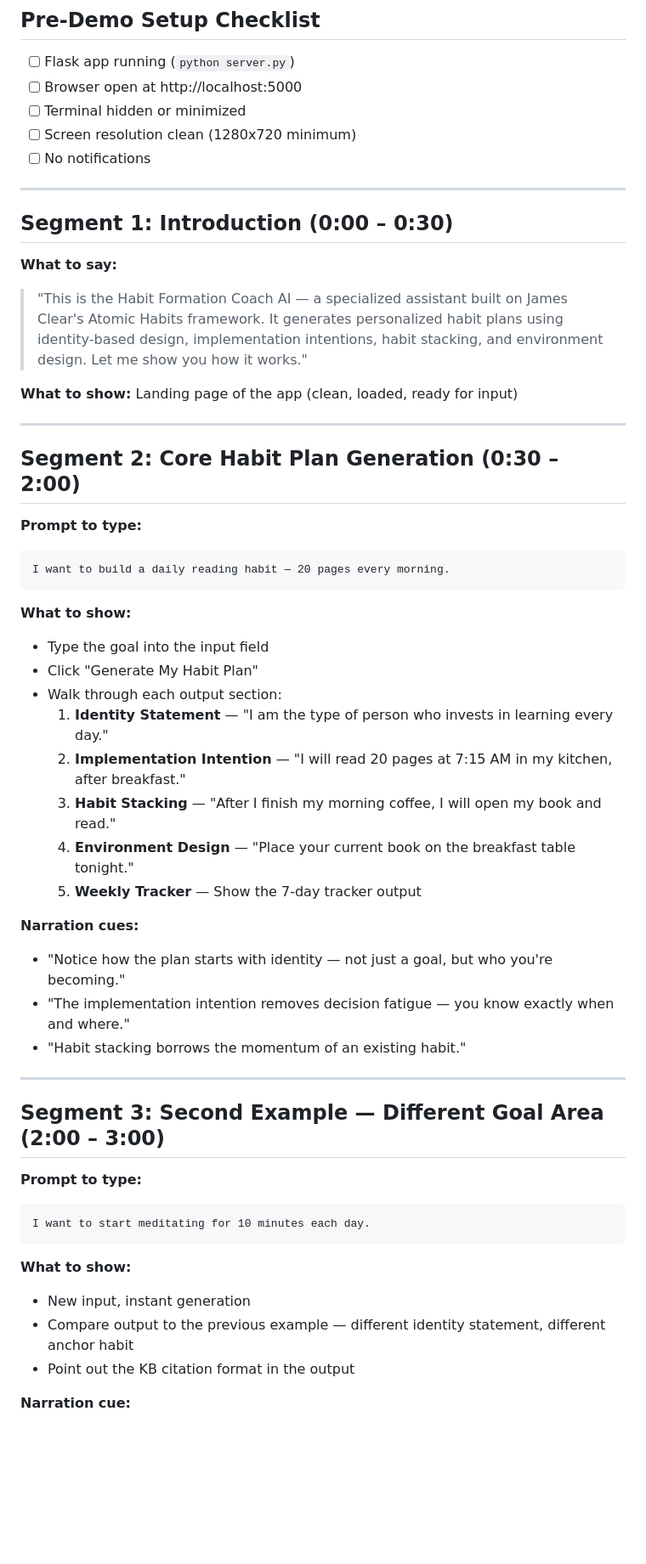
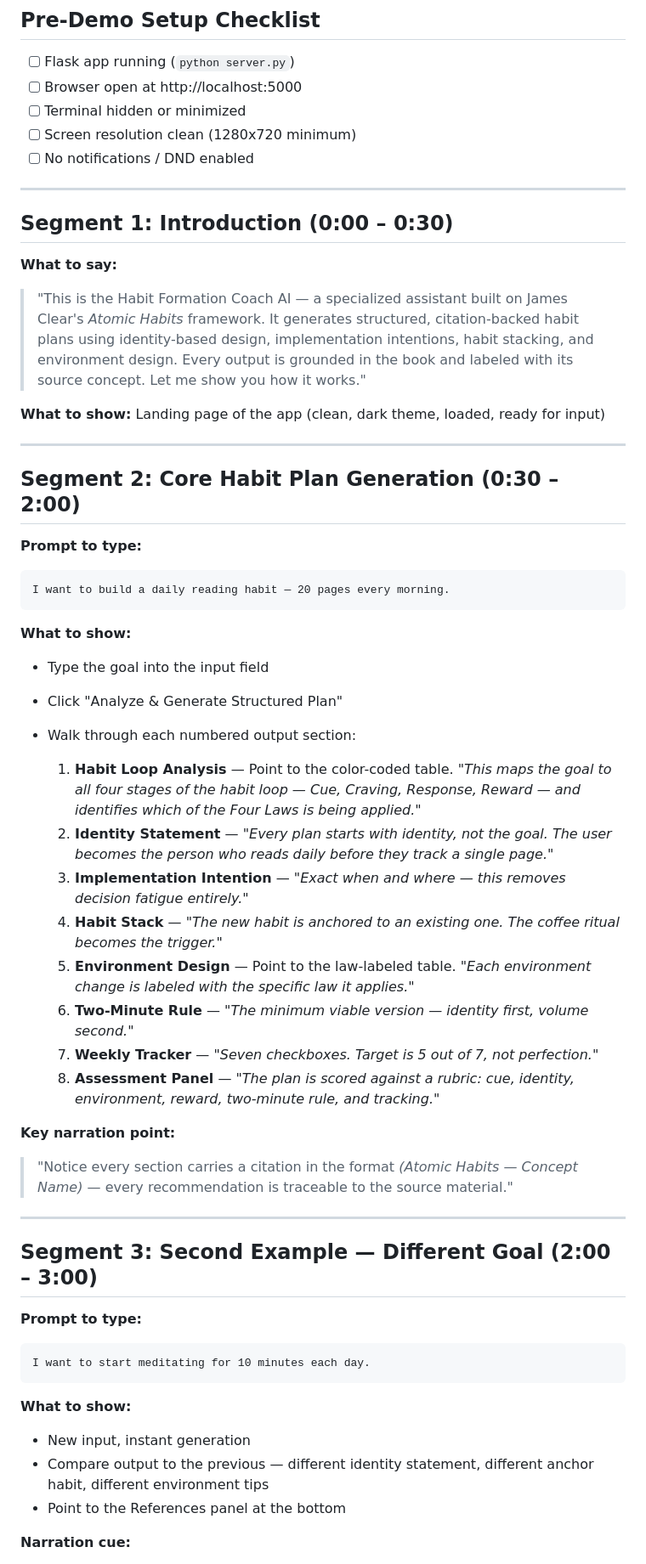
Before and after one commit to PragatiAN1109/habit-formation-coach-ai, a Markdown page: docs/DEMO_SCRIPT.md, the part around one of its changes. Shown at 85% size. Drawn GitHub-style; blank space fills up the shorter version.

Commit message:
fix: update DEMO_SCRIPT — replace old [KB:] references with academic citations, align narration with v2 app output

````diff
--- a/docs/DEMO_SCRIPT.md
+++ b/docs/DEMO_SCRIPT.md
@@ -12,16 +12,16 @@
 - [ ] Browser open at http://localhost:5000
 - [ ] Terminal hidden or minimized
 - [ ] Screen resolution clean (1280x720 minimum)
-- [ ] No notifications
+- [ ] No notifications / DND enabled
 
 ---
 
 ## Segment 1: Introduction (0:00 – 0:30)
 
 **What to say:**
-> "This is the Habit Formation Coach AI — a specialized assistant built on James Clear's Atomic Habits framework. It generates personalized habit plans using identity-based design, implementation intentions, habit stacking, and environment design. Let me show you how it works."
+> "This is the Habit Formation Coach AI — a specialized assistant built on James Clear's *Atomic Habits* framework. It generates structured, citation-backed habit plans using identity-based design, implementation intentions, habit stacking, and environment design. Every output is grounded in the book and labeled with its source concept. Let me show you how it works."
 
-**What to show:** Landing page of the app (clean, loaded, ready for input)
+**What to show:** Landing page of the app (clean, dark theme, loaded, ready for input)
 
 ---
 
@@ -34,22 +34,24 @@ I want to build a daily reading habit — 20 pages every morning.
 
 **What to show:**
 - Type the goal into the input field
-- Click "Generate My Habit Plan"
-- Walk through each output section:
-  1. **Identity Statement** — "I am the type of person who invests in learning every day."
-  2. **Implementation Intention** — "I will read 20 pages at 7:15 AM in my kitchen, after breakfast."
-  3. **Habit Stacking** — "After I finish my morning coffee, I will open my book and read."
-  4. **Environment Design** — "Place your current book on the breakfast table tonight."
-  5. **Weekly Tracker** — Show the 7-day tracker output
+- Click "Analyze & Generate Structured Plan"
+- Walk through each numbered output section:
 
-**Narration cues:**
-- "Notice how the plan starts with identity — not just a goal, but who you're becoming."
-- "The implementation intention removes decision fatigue — you know exactly when and where."
-- "Habit stacking borrows the momentum of an existing habit."
+  1. **Habit Loop Analysis** — Point to the color-coded table. *"This maps the goal to all four stages of the habit loop — Cue, Craving, Response, Reward — and identifies which of the Four Laws is being applied."*
+  2. **Identity Statement** — *"Every plan starts with identity, not the goal. The user becomes the person who reads daily before they track a single page."*
+  3. **Implementation Intention** — *"Exact when and where — this removes decision fatigue entirely."*
+  4. **Habit Stack** — *"The new habit is anchored to an existing one. The coffee ritual becomes the trigger."*
+  5. **Environment Design** — Point to the law-labeled table. *"Each environment change is labeled with the specific law it applies."*
+  6. **Two-Minute Rule** — *"The minimum viable version — identity first, volume second."*
+  7. **Weekly Tracker** — *"Seven checkboxes. Target is 5 out of 7, not perfection."*
+  8. **Assessment Panel** — *"The plan is scored against a rubric: cue, identity, environment, reward, two-minute rule, and tracking."*
+
+**Key narration point:**
+> "Notice every section carries a citation in the format *(Atomic Habits — Concept Name)* — every recommendation is traceable to the source material."
 
 ---
 
-## Segment 3: Second Example — Different Goal Area (2:00 – 3:00)
+## Segment 3: Second Example — Different Goal (2:00 – 3:00)
 
 **Prompt to type:**
 ```
@@ -58,7 +60,7 @@ I want to start meditating for 10 minutes each day.
 
 **What to show:**
 - New input, instant generation
-- Compare output to the previous example — different identity statement, different anchor habit
-- Point out the KB citation format in the output
+- Compare output to the previous — different identity statement, different anchor habit, different environment tips
+- Point to the References panel at the bottom
 
 **Narration cue:**
````
Also changed, not shown: other parts of docs/DEMO_SCRIPT.md (+16 -11 lines).
